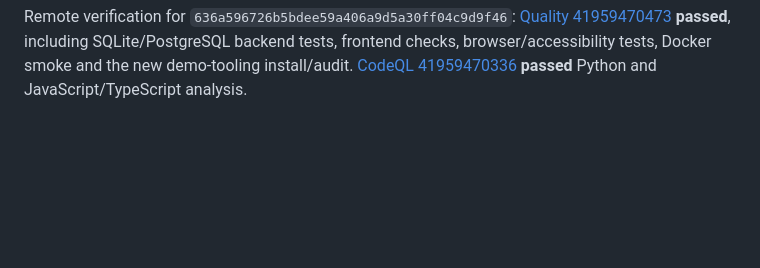
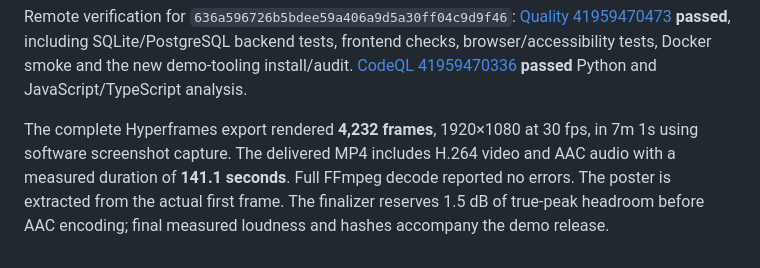
Before and after one commit to Pradhyut21/Aegislabel, a Markdown page: docs/VERIFICATION.md, the part around the change. GitHub-like rendering; blank space fills up the shorter version.

```diff
--- a/docs/VERIFICATION.md
+++ b/docs/VERIFICATION.md
@@ -96,3 +96,5 @@ An initial browser-suite attempt failed because no server was listening on its c
 Browser rerun on the fresh isolated server: **2 passed in 28.5 seconds**, including the complete warning failure/recovery/release journey and automated accessibility/mobile checks.
 
 Remote verification for `636a596726b5bdee59a406a9d5a30ff04c9d9f46`: [Quality 41959470473](https://github.com/Pradhyut21/Aegislabel/actions/runs/41959470473) **passed**, including SQLite/PostgreSQL backend tests, frontend checks, browser/accessibility tests, Docker smoke and the new demo-tooling install/audit. [CodeQL 41959470336](https://github.com/Pradhyut21/Aegislabel/actions/runs/41959470336) **passed** Python and JavaScript/TypeScript analysis.
+
+The complete Hyperframes export rendered **4,232 frames**, 1920×1080 at 30 fps, in 7m 1s using software screenshot capture. The delivered MP4 includes H.264 video and AAC audio with a measured duration of **141.1 seconds**. Full FFmpeg decode reported no errors. The poster is extracted from the actual first frame. The finalizer reserves 1.5 dB of true-peak headroom before AAC encoding; final measured loudness and hashes accompany the demo release.
```
Also changed, not shown: README.md (+8 -0 lines), docs/media/demo-poster.jpg (added), 1 other file.
